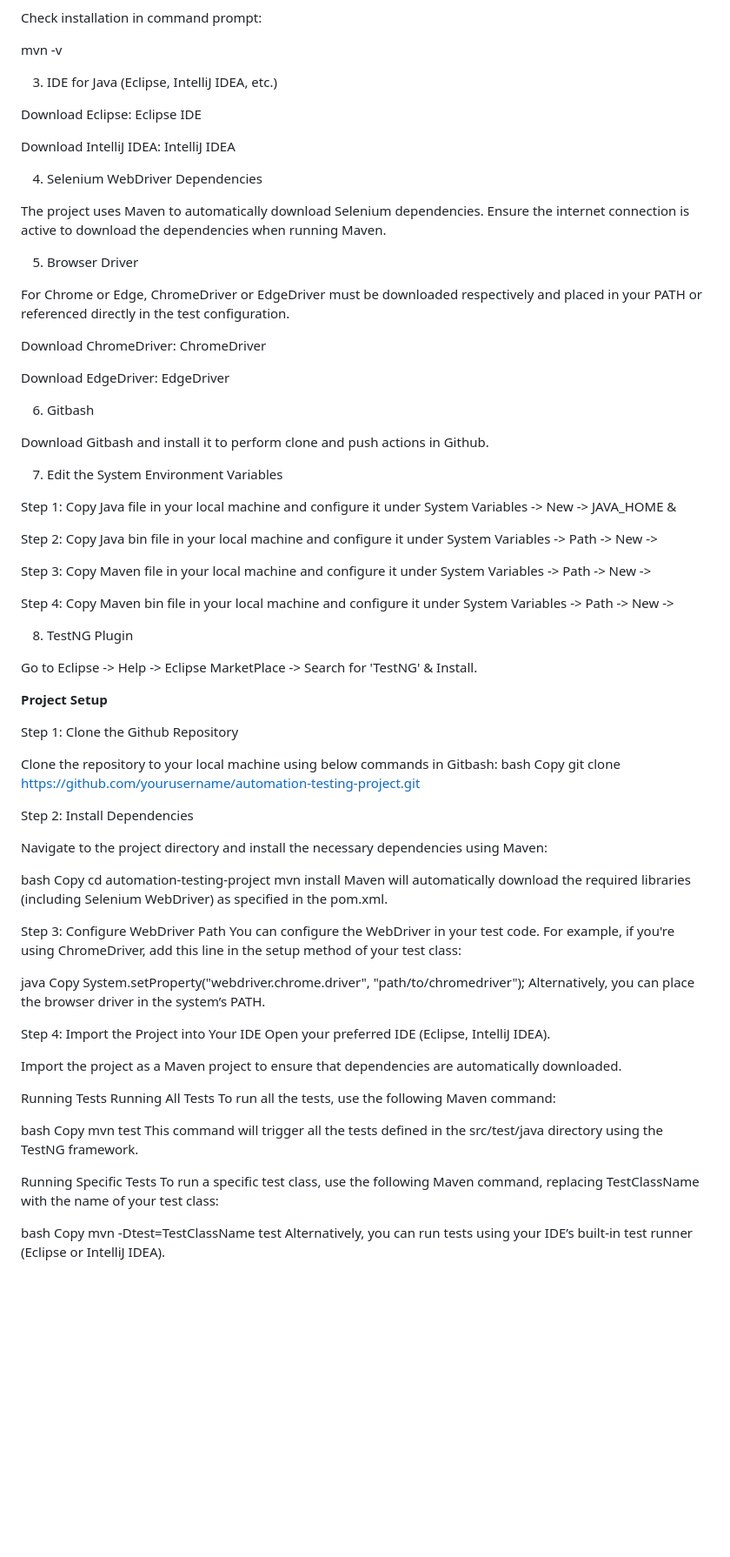
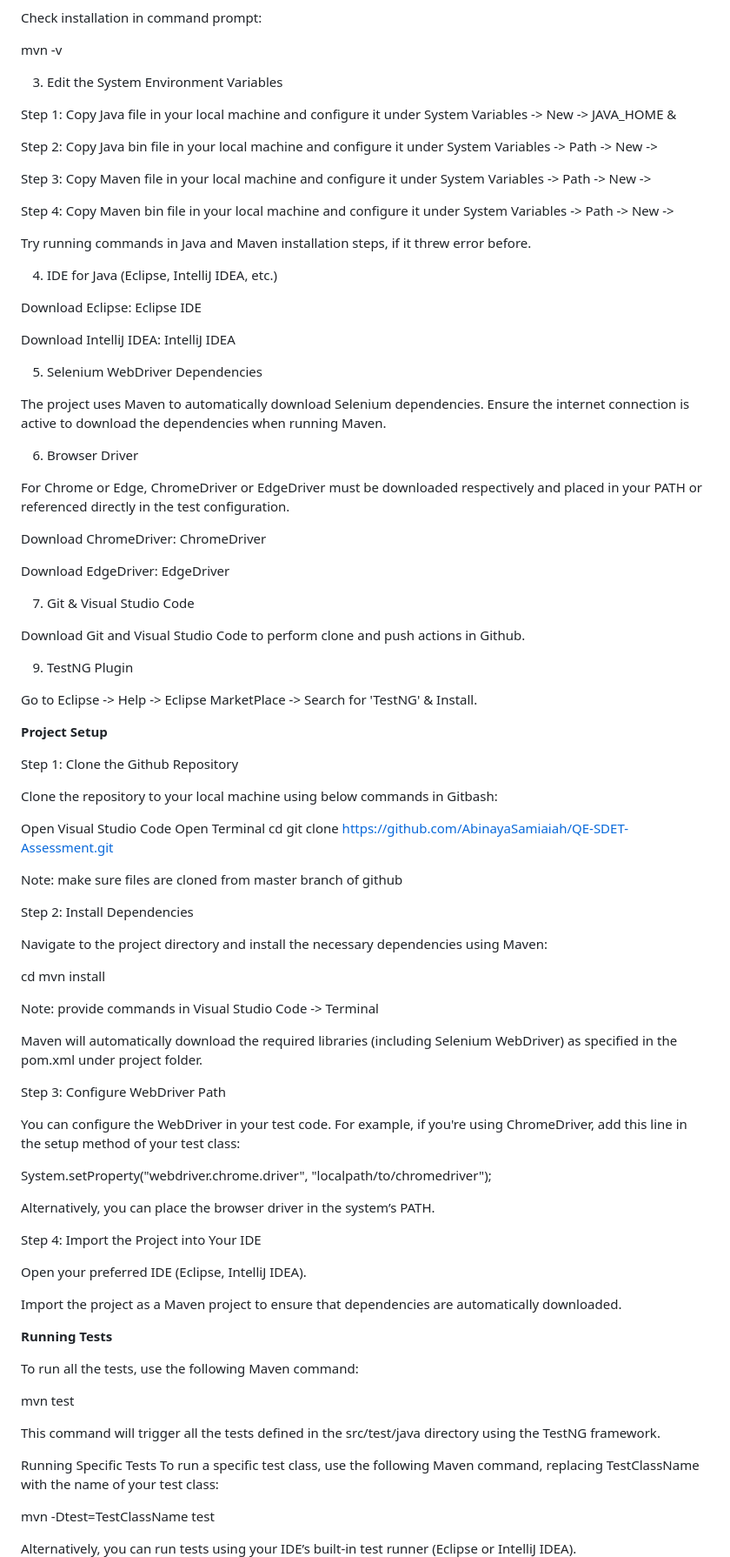
Before and after one commit to AbinayaSamiaiah/QE-SDET-Assessment, a Markdown page: README.md, the part around one of its changes. Shown at 87% size. Drawn GitHub-style; blank space fills up the shorter version.

```diff
--- a/README.md
+++ b/README.md
@@ -39,29 +39,7 @@ Check installation in command prompt:
 
 mvn -v
 
-3. IDE for Java (Eclipse, IntelliJ IDEA, etc.)
-
-Download Eclipse: Eclipse IDE
-
-Download IntelliJ IDEA: IntelliJ IDEA
-
-4. Selenium WebDriver Dependencies
-
-The project uses Maven to automatically download Selenium dependencies. Ensure the internet connection is active to download the dependencies when running Maven.
-
-5. Browser Driver
-
-For Chrome or Edge, ChromeDriver or EdgeDriver must be downloaded respectively and placed in your PATH or referenced directly in the test configuration.
-
-Download ChromeDriver: ChromeDriver
-
-Download EdgeDriver: EdgeDriver
-
-6. Gitbash
-
-Download Gitbash and install it to perform clone and push actions in Github.
-
-7. Edit the System Environment Variables
+3. Edit the System Environment Variables
 
 Step 1: Copy Java file <path> in your local machine and configure it under System Variables -> New -> JAVA_HOME & <Path>
 
@@ -71,7 +49,31 @@ Step 3: Copy Maven file <path> in your local machine and configure it under Syst
 
 Step 4: Copy Maven bin file <path> in your local machine and configure it under System Variables -> Path -> New -> <Path>
 
-8. TestNG Plugin
+Try running commands in Java and Maven installation steps, if it threw error before.
+
+4. IDE for Java (Eclipse, IntelliJ IDEA, etc.)
+
+Download Eclipse: Eclipse IDE
+
+Download IntelliJ IDEA: IntelliJ IDEA
+
+5. Selenium WebDriver Dependencies
+
+The project uses Maven to automatically download Selenium dependencies. Ensure the internet connection is active to download the dependencies when running Maven.
+
+6. Browser Driver
+
+For Chrome or Edge, ChromeDriver or EdgeDriver must be downloaded respectively and placed in your PATH or referenced directly in the test configuration.
+
+Download ChromeDriver: ChromeDriver
+
+Download EdgeDriver: EdgeDriver
+
+7. Git & Visual Studio Code
+
+Download Git and Visual Studio Code to perform clone and push actions in Github.
+
+9. TestNG Plugin
 
 Go to Eclipse -> Help -> Eclipse MarketPlace -> Search for 'TestNG' & Install.
 
@@ -80,47 +82,52 @@ Go to Eclipse -> Help -> Eclipse MarketPlace -> Search for 'TestNG' & Install.
 Step 1: Clone the Github Repository
 
 Clone the repository to your local machine using below commands in Gitbash:
-bash
-Copy
-git clone https://github.com/yourusername/automation-testing-project.git
+
+Open Visual Studio Code
+Open Terminal
+cd <local path where you want to clone the files>
+git clone https://github.com/AbinayaSamiaiah/QE-SDET-Assessment.git
+
+Note: make sure files are cloned from master branch of github
 
 Step 2: Install Dependencies
 
 Navigate to the project directory and install the necessary dependencies using Maven:
 
-bash
-Copy
-cd automation-testing-project
+cd <project directory name>
 mvn install
-Maven will automatically download the required libraries (including Selenium WebDriver) as specified in the pom.xml.
+
+Note: provide commands in Visual Studio Code -> Terminal
+
+Maven will automatically download the required libraries (including Selenium WebDriver) as specified in the pom.xml under project folder.
 
 Step 3: Configure WebDriver Path
+
 You can configure the WebDriver in your test code. For example, if you're using ChromeDriver, add this line in the setup method of your test class:
 
-java
-Copy
-System.setProperty("webdriver.chrome.driver", "path/to/chromedriver");
+System.setProperty("webdriver.chrome.driver", "localpath/to/chromedriver");
+
 Alternatively, you can place the browser driver in the system’s PATH.
 
 Step 4: Import the Project into Your IDE
+
 Open your preferred IDE (Eclipse, IntelliJ IDEA).
 
 Import the project as a Maven project to ensure that dependencies are automatically downloaded.
 
-Running Tests
-Running All Tests
+
+**Running Tests**
+
 To run all the tests, use the following Maven command:
 
-bash
-Copy
 mvn test
+
 This command will trigger all the tests defined in the src/test/java directory using the TestNG framework.
 
 Running Specific Tests
 To run a specific test class, use the following Maven command, replacing TestClassName with the name of your test class:
 
-bash
-Copy
 mvn -Dtest=TestClassName test
+
 Alternatively, you can run tests using your IDE’s built-in test runner (Eclipse or IntelliJ IDEA).
 
```
Also changed, not shown: other parts of README.md (+25 -37 lines).
